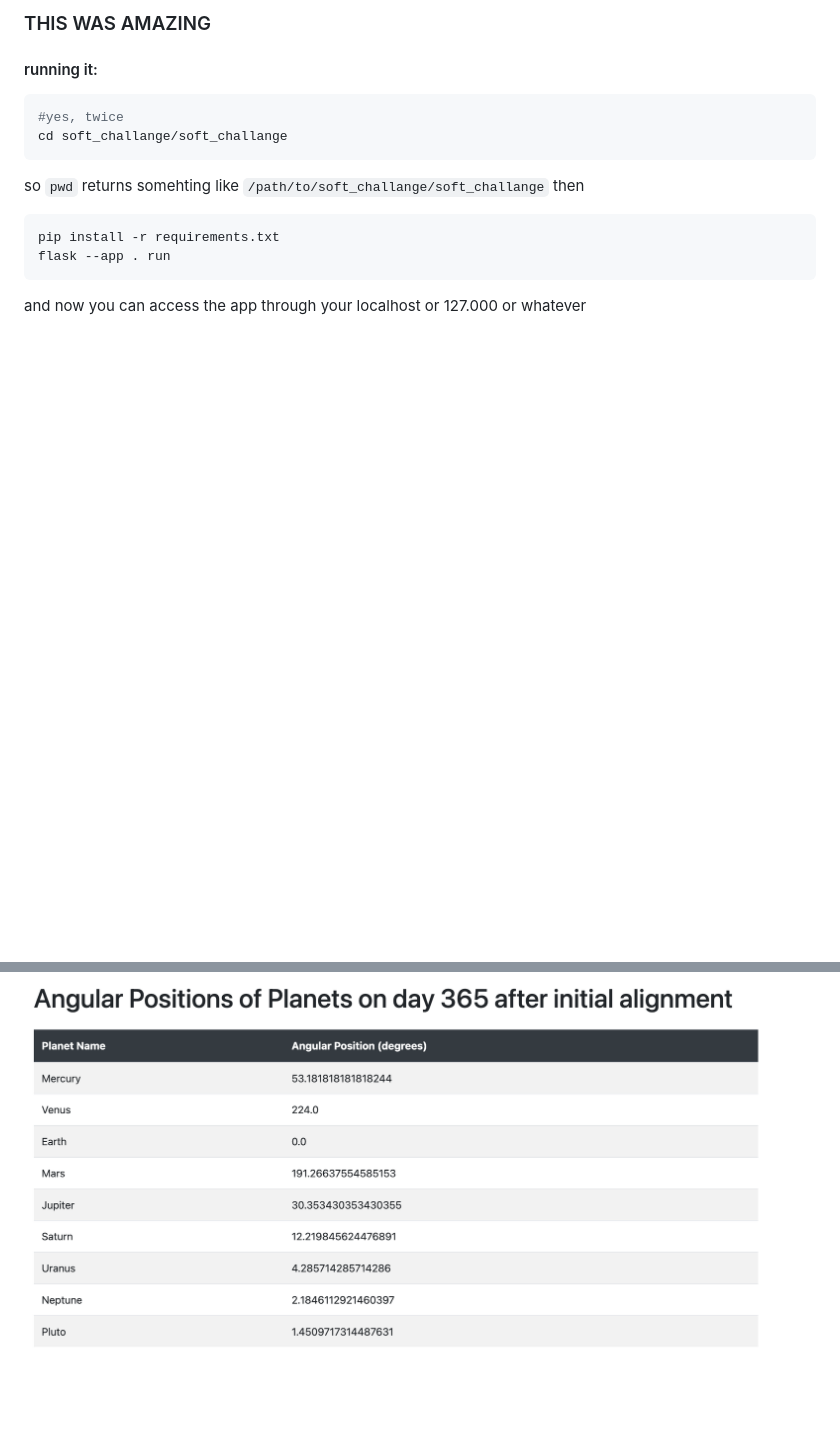
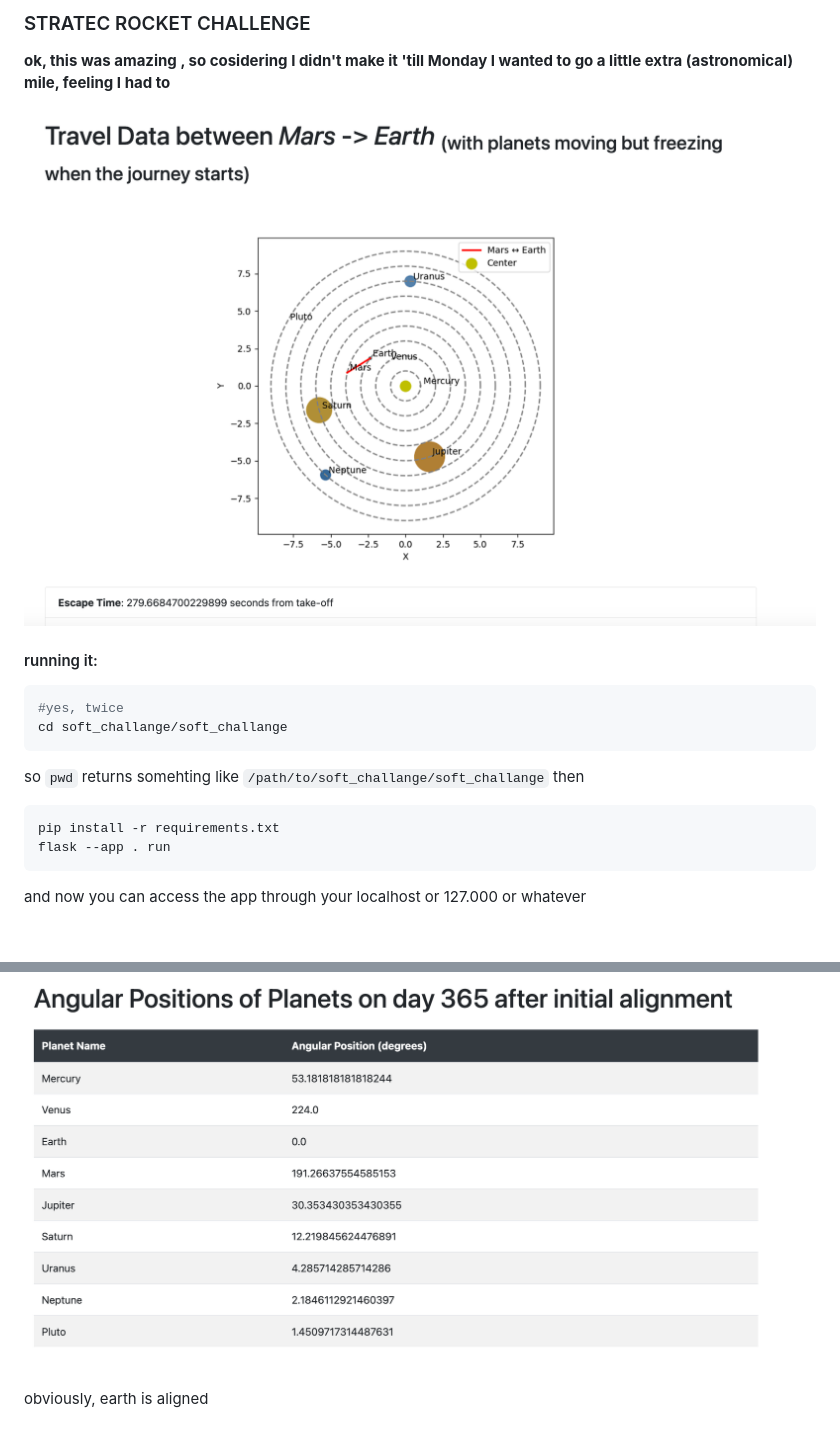
Before and after one commit to viktorashi/stratec-rocket, a Markdown page: README.md, 2 parts joined by grey strips. GitHub-like rendering; pictures changed too: pics/planet-plot.png; blank space fills up the shorter version.

````diff
--- a/README.md
+++ b/README.md
@@ -1,5 +1,10 @@
 
-### THIS WAS AMAZING
+### STRATEC ROCKET CHALLENGE
+
+<b>ok, this was amazing<b/> , so cosidering I didn't make it 'till Monday I wanted to go a little extra (astronomical) mile, feeling I had to
+
+![screenshot](pics/planet-plot.png)
+
 
 #### running it:
 ```bash
@@ -40,3 +45,4 @@ and now you can access the app through your localhost or 127.000 or whatever
 
 #### I'll start with the last one: the angular positions of the planets after 365 days passing from them being aligned
 ![screenshot](pics/angle-positions.png)
+obviously, earth is aligned
````
